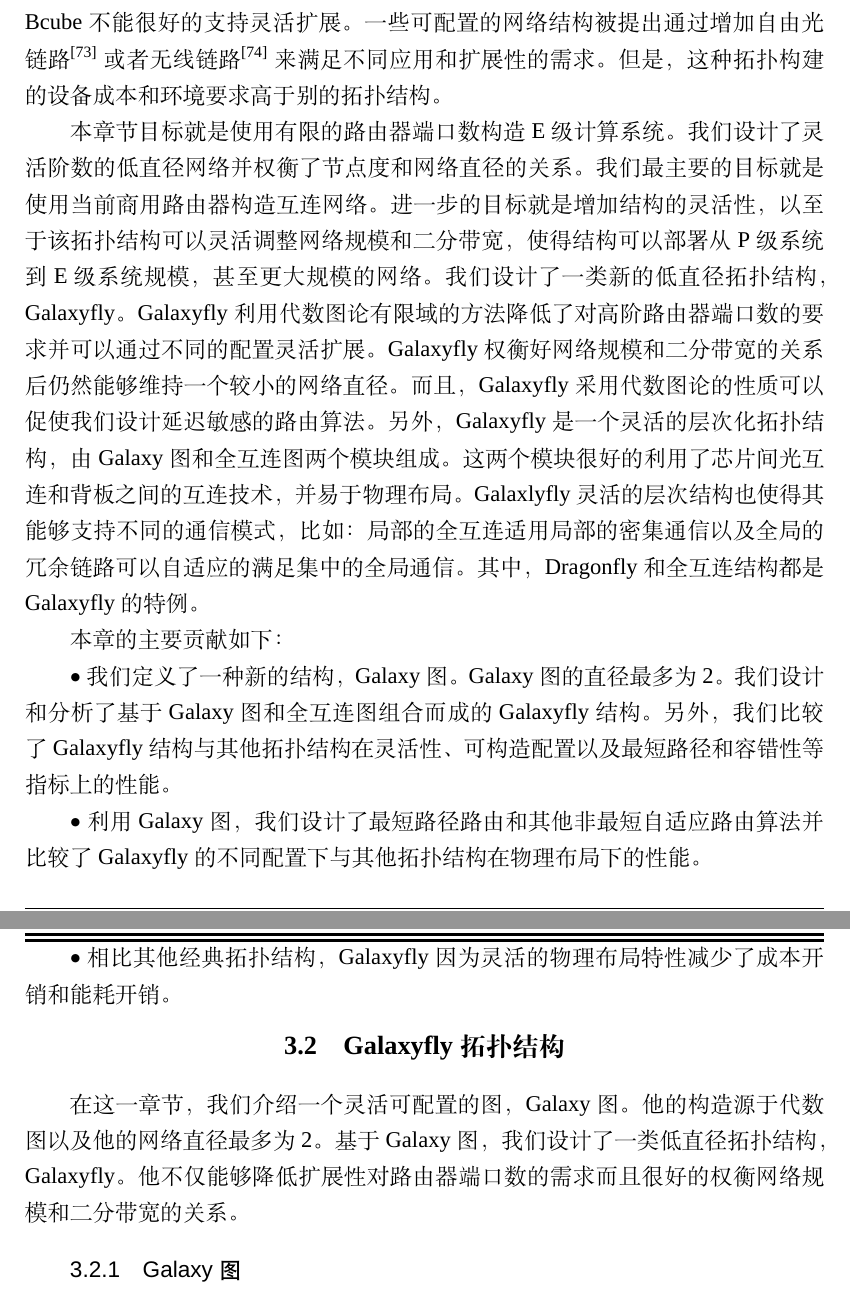
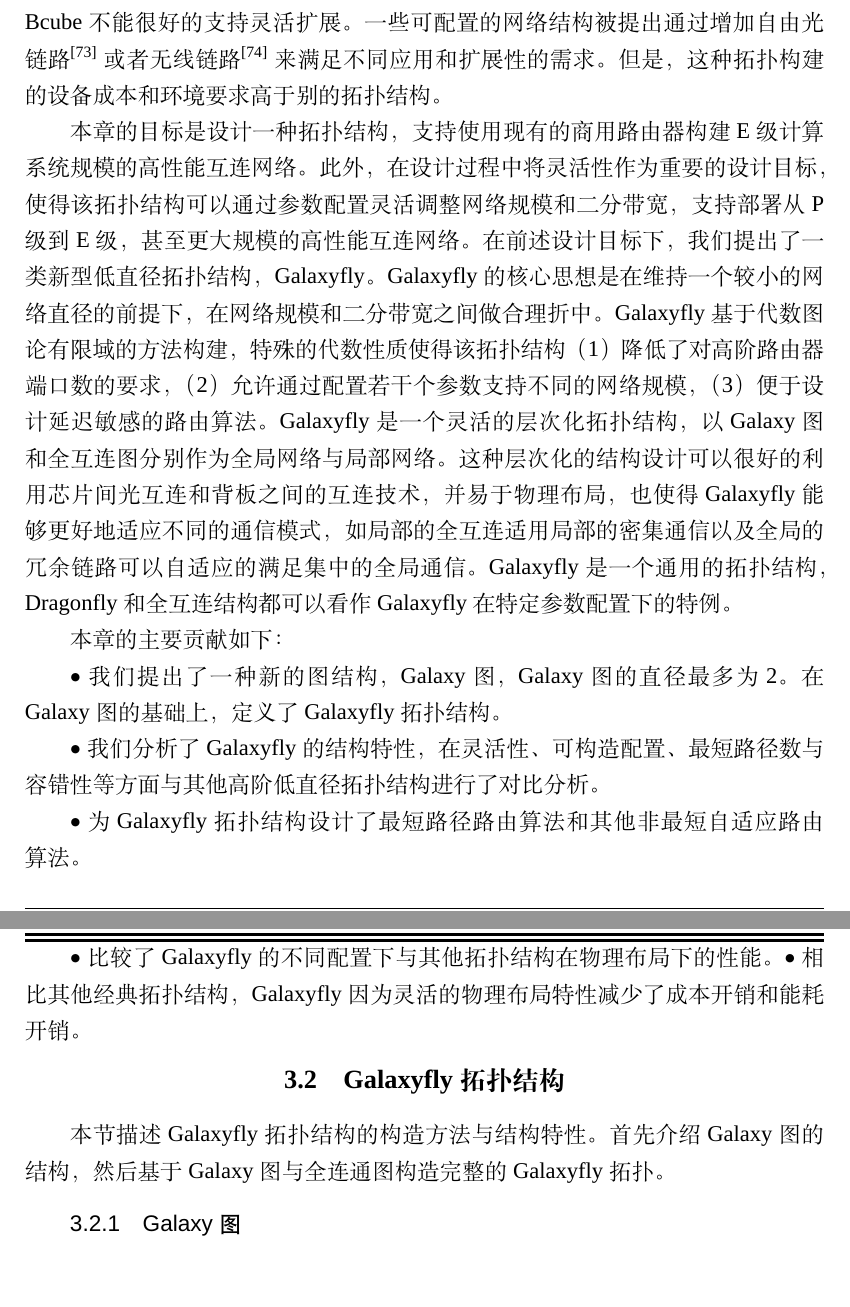
Before and after one commit to pysuxing/fei-phd-thesis, a LaTeX thesis (thesis.tex, which reads data/chap03.tex): two parts of pages 51 and 52 of 138, joined at a grey line, cut so that both start at the same text, the shorter picture padded with empty space. Compiled offline with XeLaTeX; a missing font is replaced by an installed copy or a similar font.

Commit message:
Partial revision of chapter 3

```diff
--- a/data/chap03.tex
+++ b/data/chap03.tex
@@ -107,44 +117,50 @@ Bcube是一个以终端为中心的网络结构即终端的网卡接口数增加
 或者无线链路\upcite{FireFly}来满足不同应用和扩展性的需求。
 但是，这种拓扑构建的设备成本和环境要求高于别的拓扑结构。
 
-本章节目标就是使用有限的路由器端口数构造E级计算系统。
-我们设计了灵活阶数的低直径网络并权衡了节点度和网络直径的关系。
-我们最主要的目标就是使用当前商用路由器构造互连网络。
-进一步的目标就是增加结构的灵活性，
-以至于该拓扑结构可以灵活调整网络规模和二分带宽，
-使得结构可以部署从P级系统到E级系统规模，甚至更大规模的网络。
-我们设计了一类新的低直径拓扑结构，Galaxyfly。
-Galaxyfly利用代数图论有限域的方法降低了对高阶路由器端口数的要求并可以通过不同的配置灵活扩展。
-Galaxyfly权衡好网络规模和二分带宽的关系后仍然能够维持一个较小的网络直径。
-而且，Galaxyfly采用代数图论的性质可以促使我们设计延迟敏感的路由算法。
-另外，Galaxyfly是一个灵活的层次化拓扑结构，
-由Galaxy图和全互连图两个模块组成。
-这两个模块很好的利用了芯片间光互连和背板之间的互连技术，
-并易于物理布局。
-Galaxlyfly灵活的层次结构也使得其能够支持不同的通信模式，
-比如：局部的全互连适用局部的密集通信以及全局的冗余链路可以自适应的满足集中的全局通信。
-其中，Dragonfly和全互连结构都是Galaxyfly的特例。
+本章的目标是设计一种拓扑结构，支持使用现有的商用路由器构建
+E级计算系统规模的高性能互连网络。
+此外，在设计过程中将灵活性作为重要的设计目标，
+使得该拓扑结构可以通过参数配置灵活调整网络规模和二分带宽，
+支持部署从P级到E级，甚至更大规模的高性能互连网络。
+在前述设计目标下，我们提出了一类新型低直径拓扑结构，Galaxyfly。
+Galaxyfly的核心思想是在维持一个较小的网络直径的前提下，在网络规模和二分带宽之间做合理折中。
+Galaxyfly基于代数图论有限域的方法构建，
+%% FIXME 代数图论是个什么鬼性质？
+特殊的代数性质使得该拓扑结构
+（1）降低了对高阶路由器端口数的要求，
+（2）允许通过配置若干个参数支持不同的网络规模，
+（3）便于设计延迟敏感的路由算法。
+Galaxyfly是一个灵活的层次化拓扑结构，
+%% FIXME 全局，局部，这种说法是否合适？
+以Galaxy图和全互连图分别作为全局网络与局部网络。
+这种层次化的结构设计可以很好的利用芯片间光互连和背板之间的互连技术，
+并易于物理布局，也使得Galaxyfly能够更好地适应不同的通信模式，
+如局部的全互连适用局部的密集通信以及全局的冗余链路可以自适应的满足集中的全局通信。
+Galaxyfly是一个通用的拓扑结构，Dragonfly和全互连结构都可以看作
+Galaxyfly在特定参数配置下的特例。
 
+%% FIXME 为什么手动bullet而不是用itemize
 本章的主要贡献如下：
 
-$\bullet$我们定义了一种新的结构，Galaxy图。
-Galaxy图的直径最多为2。
-我们设计和分析了基于Galaxy图和全互连图组合而成的Galaxyfly结构。
-另外，我们比较了Galaxyfly结构与其他拓扑结构在灵活性、可构造配置以及最短路径和
-容错性等指标上的性能。
+$\bullet$我们提出了一种新的图结构，Galaxy图，Galaxy图的直径最多为2。
+在Galaxy图的基础上，定义了Galaxyfly拓扑结构。
 
-$\bullet$利用Galaxy图，
-我们设计了最短路径路由和其他非最短自适应路由算法并比较了Galaxyfly 的不同配置下与
-其他拓扑结构在物理布局下的性能。
+$\bullet$我们分析了Galaxyfly的结构特性，在灵活性、可构造配置、最短路径数与容错性等方面
+与其他高阶低直径拓扑结构进行了对比分析。
 
+$\bullet$为Galaxyfly拓扑结构设计了最短路径路由算法和
+其他非最短自适应路由算法。
+
+%% FIXME 这是通过实验比较的？
+$\bullet$比较了Galaxyfly的不同配置下与其他拓扑结构在物理布局下的性能。
+%% FIXME 将后两条合并成一条？都是说GF的优势。
 $\bullet$相比其他经典拓扑结构，
 Galaxyfly因为灵活的物理布局特性减少了成本开销和能耗开销。
 
 \section{Galaxyfly拓扑结构}
 
-在这一章节，我们介绍一个灵活可配置的图，Galaxy图。他的构造源于代数图以及他的网络直径最多为2。
-基于Galaxy图，我们设计了一类低直径拓扑结构，Galaxyfly。他不仅能够降低扩展性对路由器端口数
-的需求而且很好的权衡网络规模和二分带宽的关系。
+本节描述Galaxyfly拓扑结构的构造方法与结构特性。
+首先介绍Galaxy图的结构，然后基于Galaxy图与全连通图构造完整的Galaxyfly拓扑。
 
 \subsection{Galaxy图}
 
```
Also changed, not shown: data/chap03.tex (73 more changed lines).
